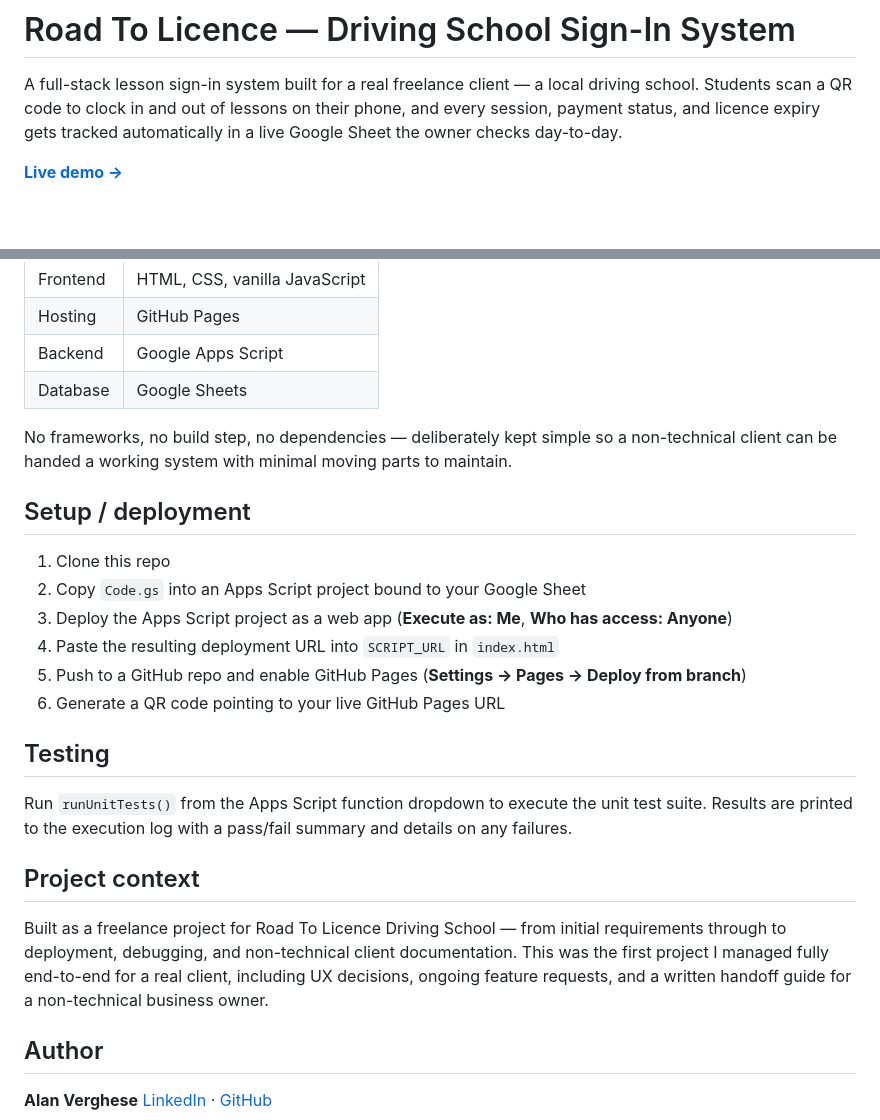
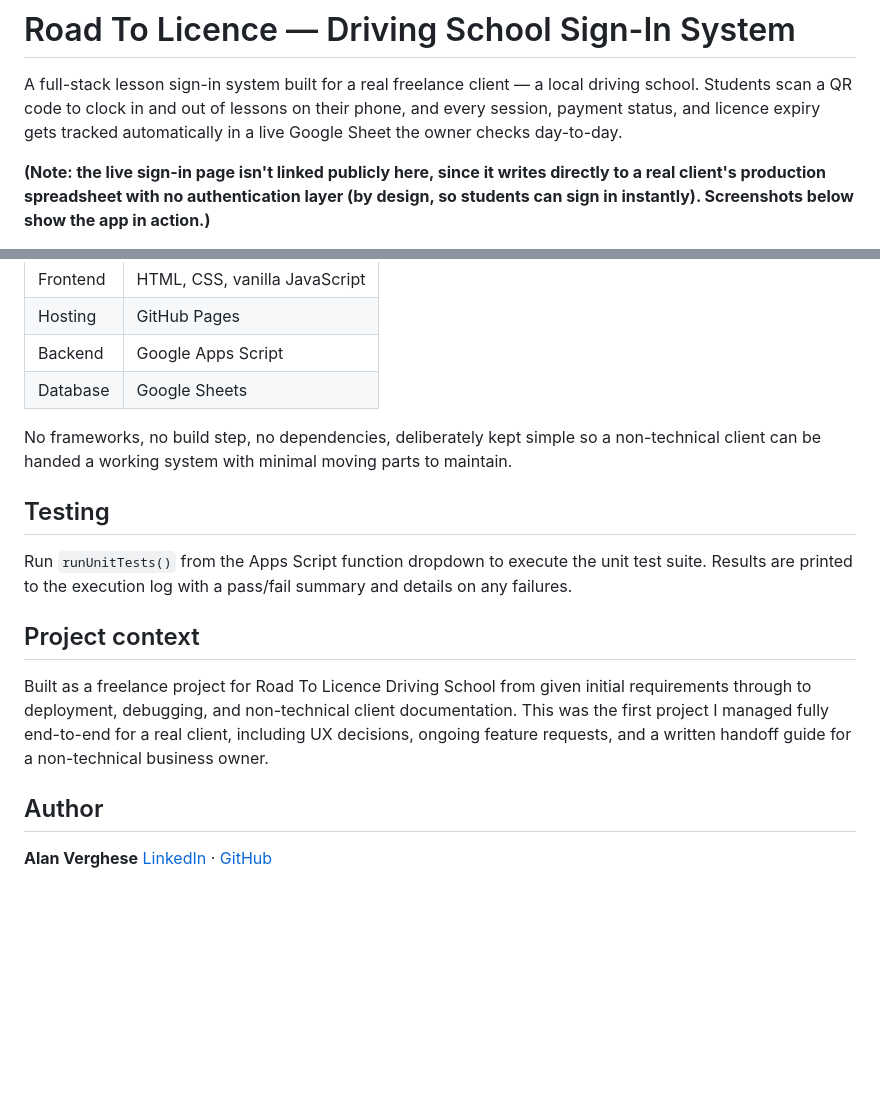
Before and after one commit to AlanV05/Road-To-Licence-Attendance-, a Markdown page: README (1).md, 2 parts joined by grey strips. Rendered like a GitHub page; blank space fills up the shorter version.

```diff
--- a/README (1).md
+++ b/README (1).md
@@ -2,5 +2,5 @@
 
 A full-stack lesson sign-in system built for a real freelance client — a local driving school. Students scan a QR code to clock in and out of lessons on their phone, and every session, payment status, and licence expiry gets tracked automatically in a live Google Sheet the owner checks day-to-day.
 
-**[Live demo →](https://alanv05.github.io/Road-To-Licence-Attendance-/)**
+**(**Note:** the live sign-in page isn't linked publicly here, since it writes directly to a real client's production spreadsheet with no authentication layer (by design, so students can sign in instantly). Screenshots below show the app in action.)**
 
@@ -80,16 +80,8 @@ The frontend and backend communicate over a single `doPost` endpoint. The backen
 | Backend | Google Apps Script |
 | Database | Google Sheets |
 
-No frameworks, no build step, no dependencies — deliberately kept simple so a non-technical client can be handed a working system with minimal moving parts to maintain.
+No frameworks, no build step, no dependencies, deliberately kept simple so a non-technical client can be handed a working system with minimal moving parts to maintain.
 
-## Setup / deployment
-
-1. Clone this repo
-2. Copy `Code.gs` into an Apps Script project bound to your Google Sheet
-3. Deploy the Apps Script project as a web app (**Execute as: Me**, **Who has access: Anyone**)
-4. Paste the resulting deployment URL into `SCRIPT_URL` in `index.html`
-5. Push to a GitHub repo and enable GitHub Pages (**Settings → Pages → Deploy from branch**)
-6. Generate a QR code pointing to your live GitHub Pages URL
 
 ## Testing
 
@@ -97,7 +89,7 @@ Run `runUnitTests()` from the Apps Script function dropdown to execute the unit
 
 ## Project context
 
-Built as a freelance project for Road To Licence Driving School — from initial requirements through to deployment, debugging, and non-technical client documentation. This was the first project I managed fully end-to-end for a real client, including UX decisions, ongoing feature requests, and a written handoff guide for a non-technical business owner.
+Built as a freelance project for Road To Licence Driving School from given initial requirements through to deployment, debugging, and non-technical client documentation. This was the first project I managed fully end-to-end for a real client, including UX decisions, ongoing feature requests, and a written handoff guide for a non-technical business owner.
 
 ## Author
 
```
Also changed, not shown: other parts of README (1).md (+10 -10 lines).
